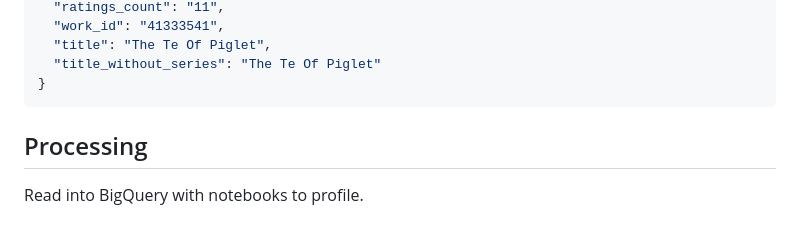
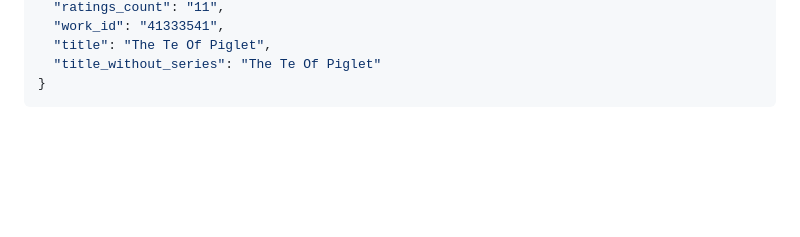
Before and after one commit to veekaybee/viberary, a Markdown page: README.md, the part around the change. Rendered like a GitHub page; blank space fills up the shorter version.

````diff
--- a/README.md
+++ b/README.md
@@ -109,7 +109,3 @@ UCSD Book Graph, with the critical part being the [user-generated shelf labels.]
   "title_without_series": "The Te Of Piglet"
 }
 ```
-
-## Processing
-
-Read into BigQuery with notebooks to profile.
````
